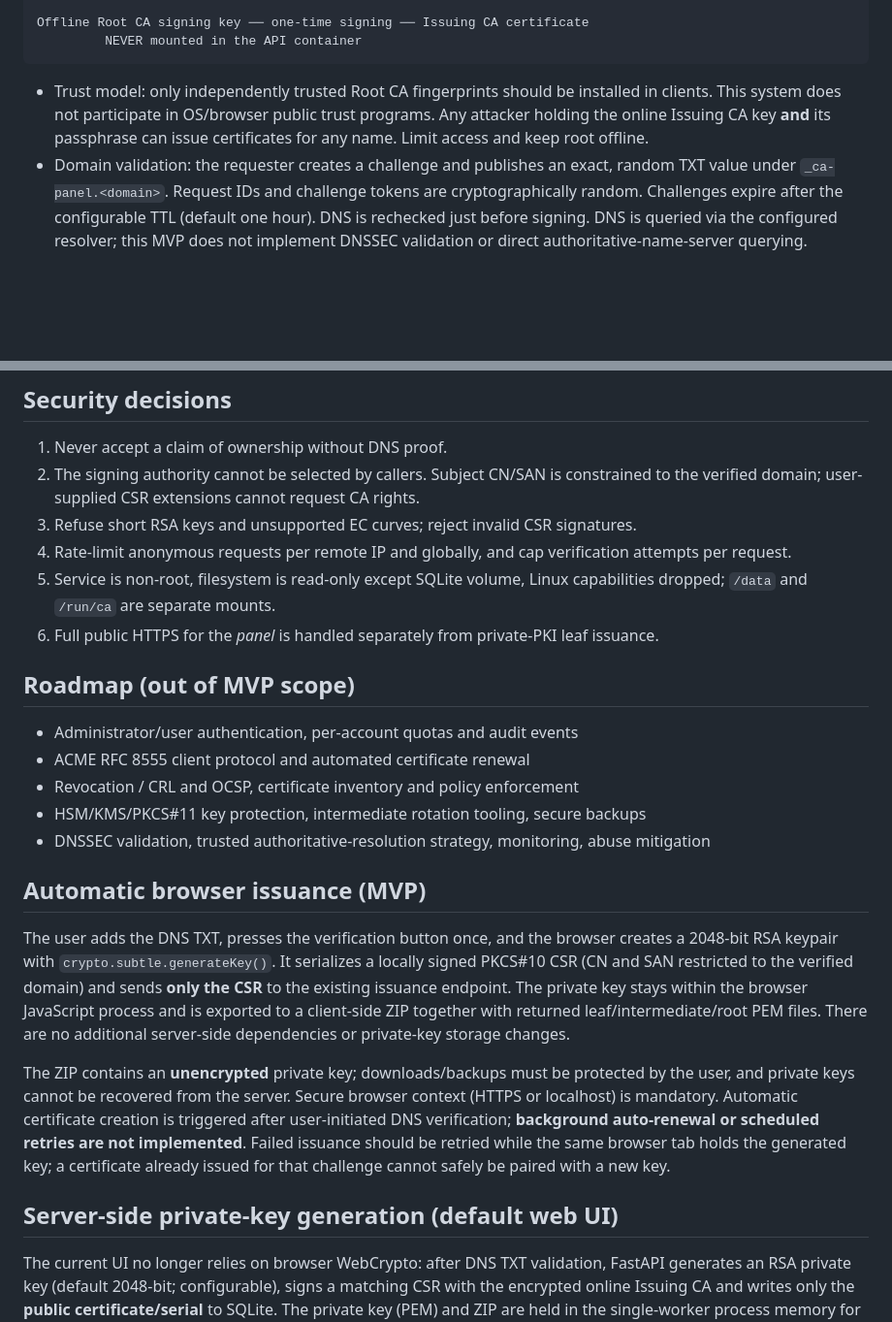
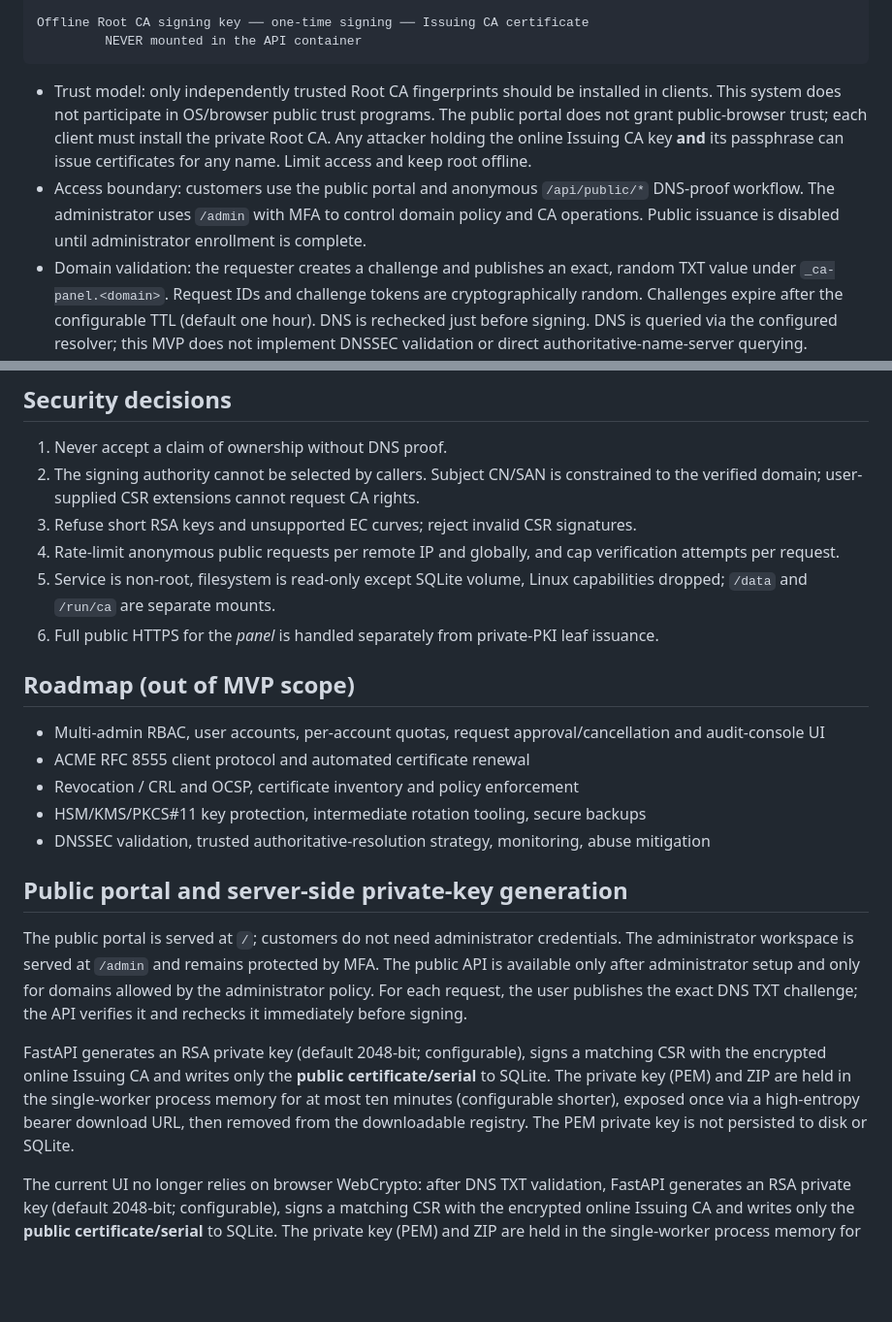
Before and after one commit to dr-reza-khaleghifar/CA-Panel, a Markdown page: docs/ARCHITECTURE.md, 2 parts joined by grey strips. Shown at 97% size. Drawn GitHub-style; blank space fills up the shorter version.

Commit message:
docs: describe public portal trust and issuance architecture

````diff
--- a/docs/ARCHITECTURE.md
+++ b/docs/ARCHITECTURE.md
@@ -17,7 +17,8 @@ Offline Root CA signing key ── one-time signing ── Issuing CA certificat
          NEVER mounted in the API container
 ```
 
-- Trust model: only independently trusted Root CA fingerprints should be installed in clients. This system does not participate in OS/browser public trust programs. Any attacker holding the online Issuing CA key **and** its passphrase can issue certificates for any name. Limit access and keep root offline.
+- Trust model: only independently trusted Root CA fingerprints should be installed in clients. This system does not participate in OS/browser public trust programs. The public portal does not grant public-browser trust; each client must install the private Root CA. Any attacker holding the online Issuing CA key **and** its passphrase can issue certificates for any name. Limit access and keep root offline.
+- Access boundary: customers use the public portal and anonymous `/api/public/*` DNS-proof workflow. The administrator uses `/admin` with MFA to control domain policy and CA operations. Public issuance is disabled until administrator enrollment is complete.
 - Domain validation: the requester creates a challenge and publishes an exact, random TXT value under `_ca-panel.<domain>`. Request IDs and challenge tokens are cryptographically random. Challenges expire after the configurable TTL (default one hour). DNS is rechecked just before signing. DNS is queried via the configured resolver; this MVP does not implement DNSSEC validation or direct authoritative-name-server querying.
 - Certificate profile: single DNS SAN, configurable 1–30 day lifetime (default 30), EKU serverAuth, CA=false, RSA or ECDSA leaf key; other requested CSR extensions are not copied. No wildcard, IP, multi-domain or client authentication certificates.
 - Data: SQLite holds domain, token, requester IP, verification attempts, timestamps, signed public certificates and serials. End-user private keys are created temporarily in server RAM (not persisted to SQLite or disk). Expired **unissued** requests older than seven days are periodically pruned on new requests. Issued records persist until manually archived/purged.
@@ -29,26 +30,23 @@ Offline Root CA signing key ── one-time signing ── Issuing CA certificat
 1. Never accept a claim of ownership without DNS proof.
 2. The signing authority cannot be selected by callers. Subject CN/SAN is constrained to the verified domain; user-supplied CSR extensions cannot request CA rights.
 3. Refuse short RSA keys and unsupported EC curves; reject invalid CSR signatures.
-4. Rate-limit anonymous requests per remote IP and globally, and cap verification attempts per request.
+4. Rate-limit anonymous public requests per remote IP and globally, and cap verification attempts per request.
 5. Service is non-root, filesystem is read-only except SQLite volume, Linux capabilities dropped; `/data` and `/run/ca` are separate mounts.
 6. Full public HTTPS for the *panel* is handled separately from private-PKI leaf issuance.
 
 ## Roadmap (out of MVP scope)
 
-- Administrator/user authentication, per-account quotas and audit events
+- Multi-admin RBAC, user accounts, per-account quotas, request approval/cancellation and audit-console UI
 - ACME RFC 8555 client protocol and automated certificate renewal
 - Revocation / CRL and OCSP, certificate inventory and policy enforcement
 - HSM/KMS/PKCS#11 key protection, intermediate rotation tooling, secure backups
 - DNSSEC validation, trusted authoritative-resolution strategy, monitoring, abuse mitigation
 
-## Automatic browser issuance (MVP)
+## Public portal and server-side private-key generation
 
-The user adds the DNS TXT, presses the verification button once, and the browser creates a 2048-bit RSA keypair with `crypto.subtle.generateKey()`. It serializes a locally signed PKCS#10 CSR (CN and SAN restricted to the verified domain) and sends **only the CSR** to the existing issuance endpoint. The private key stays within the browser JavaScript process and is exported to a client-side ZIP together with returned leaf/intermediate/root PEM files. There are no additional server-side dependencies or private-key storage changes.
+The public portal is served at `/`; customers do not need administrator credentials. The administrator workspace is served at `/admin` and remains protected by MFA. The public API is available only after administrator setup and only for domains allowed by the administrator policy. For each request, the user publishes the exact DNS TXT challenge; the API verifies it and rechecks it immediately before signing.
 
-The ZIP contains an **unencrypted** private key; downloads/backups must be protected by the user, and private keys cannot be recovered from the server. Secure browser context (HTTPS or localhost) is mandatory. Automatic certificate creation is triggered after user-initiated DNS verification; **background auto-renewal or scheduled retries are not implemented**. Failed issuance should be retried while the same browser tab holds the generated key; a certificate already issued for that challenge cannot safely be paired with a new key.
-
-
-## Server-side private-key generation (default web UI)
+FastAPI generates an RSA private key (default 2048-bit; configurable), signs a matching CSR with the encrypted online Issuing CA and writes only the **public certificate/serial** to SQLite. The private key (PEM) and ZIP are held in the single-worker process memory for at most ten minutes (configurable shorter), exposed once via a high-entropy bearer download URL, then removed from the downloadable registry. The PEM private key is not persisted to disk or SQLite.
 
 The current UI no longer relies on browser WebCrypto: after DNS TXT validation, FastAPI generates an RSA private key (default 2048-bit; configurable), signs a matching CSR with the encrypted online Issuing CA and writes only the **public certificate/serial** to SQLite. The private key (PEM) and ZIP are held in the single-worker process memory for at most ten minutes (configurable shorter), exposed once via a high-entropy bearer download URL, then removed from the downloadable registry. One-time downloading does not guarantee secure deletion of Python memory buffers; memory snapshots, crash dumps and a compromised server remain sensitive. There is no key escrow or durable recovery. For higher-assurance deployments, use the existing manual CSR workflow where the key never touches this server.
 
````
